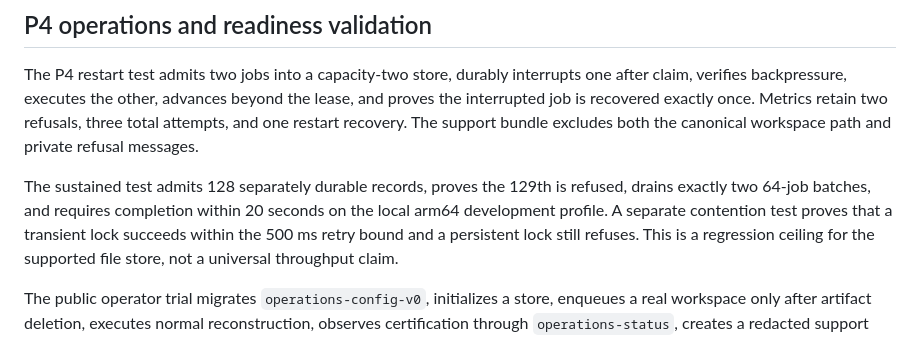
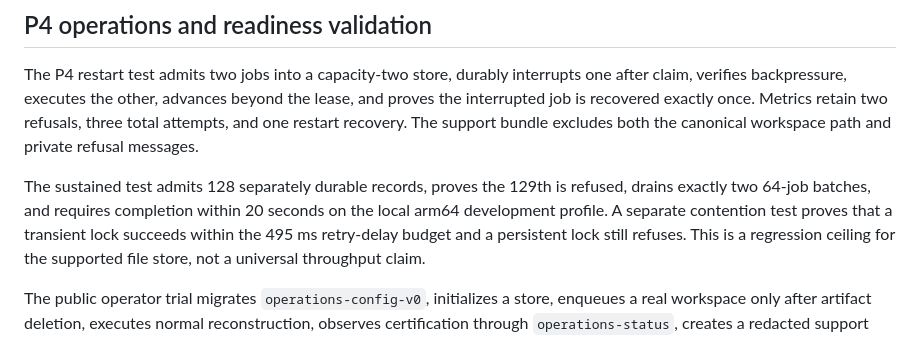
Before and after one commit to kabudu/anasemble, a Markdown page: docs/VALIDATION.md, the part around the change. Rendered like a GitHub page.

```diff
--- a/docs/VALIDATION.md
+++ b/docs/VALIDATION.md
@@ -129,7 +129,7 @@ The P4 restart test admits two jobs into a capacity-two store, durably interrupt
 The sustained test admits 128 separately durable records, proves the 129th is
 refused, drains exactly two 64-job batches, and requires completion within 20
 seconds on the local arm64 development profile. A separate contention test
-proves that a transient lock succeeds within the 500 ms retry bound and a
+proves that a transient lock succeeds within the 495 ms retry-delay budget and a
 persistent lock still refuses. This is a regression ceiling for the supported
 file store, not a universal throughput claim.
 
```
Also changed, not shown: docs/OPERATIONS.md (+2 -2 lines), docs/P4_OPERATIONS_AND_READINESS.md (+2 -2 lines).
